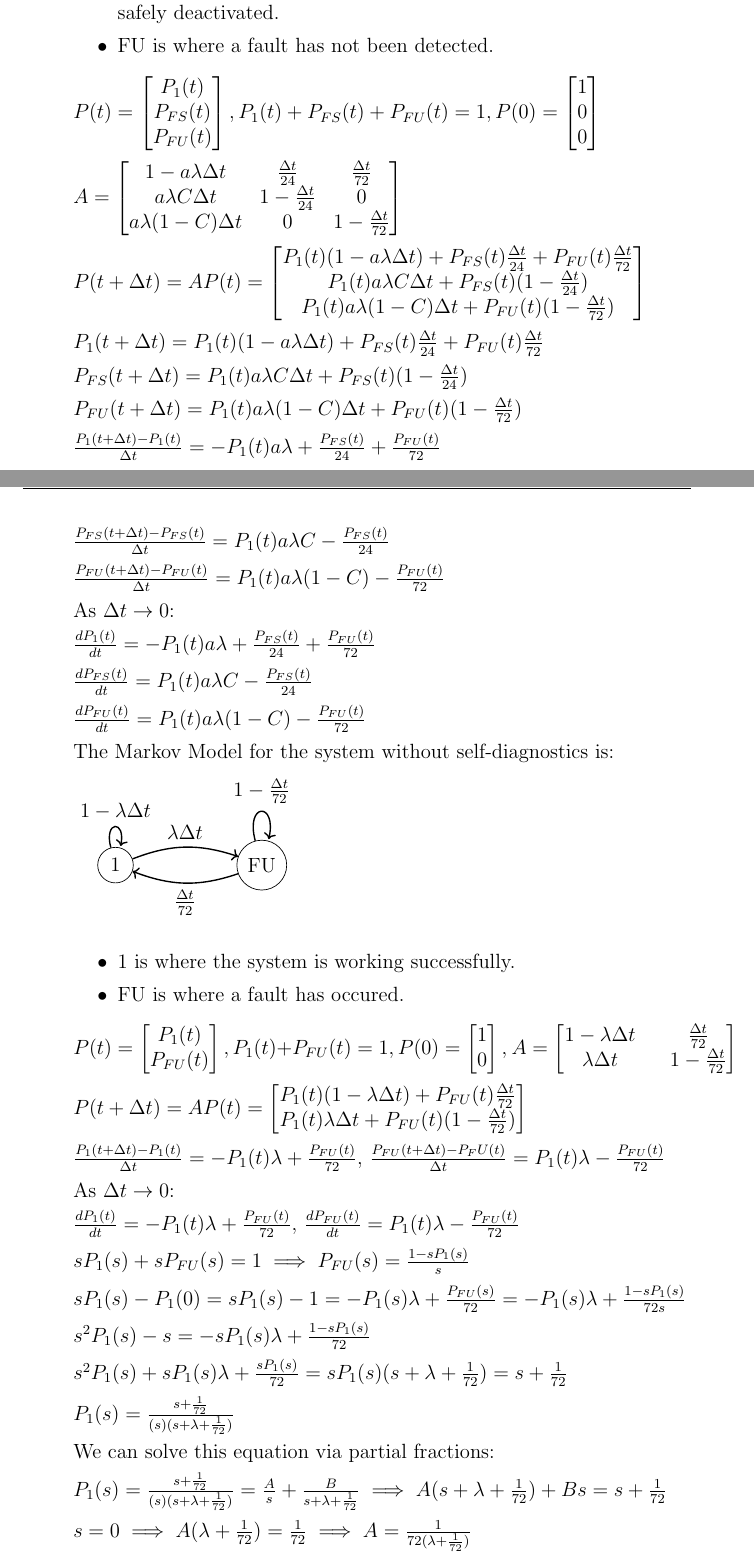
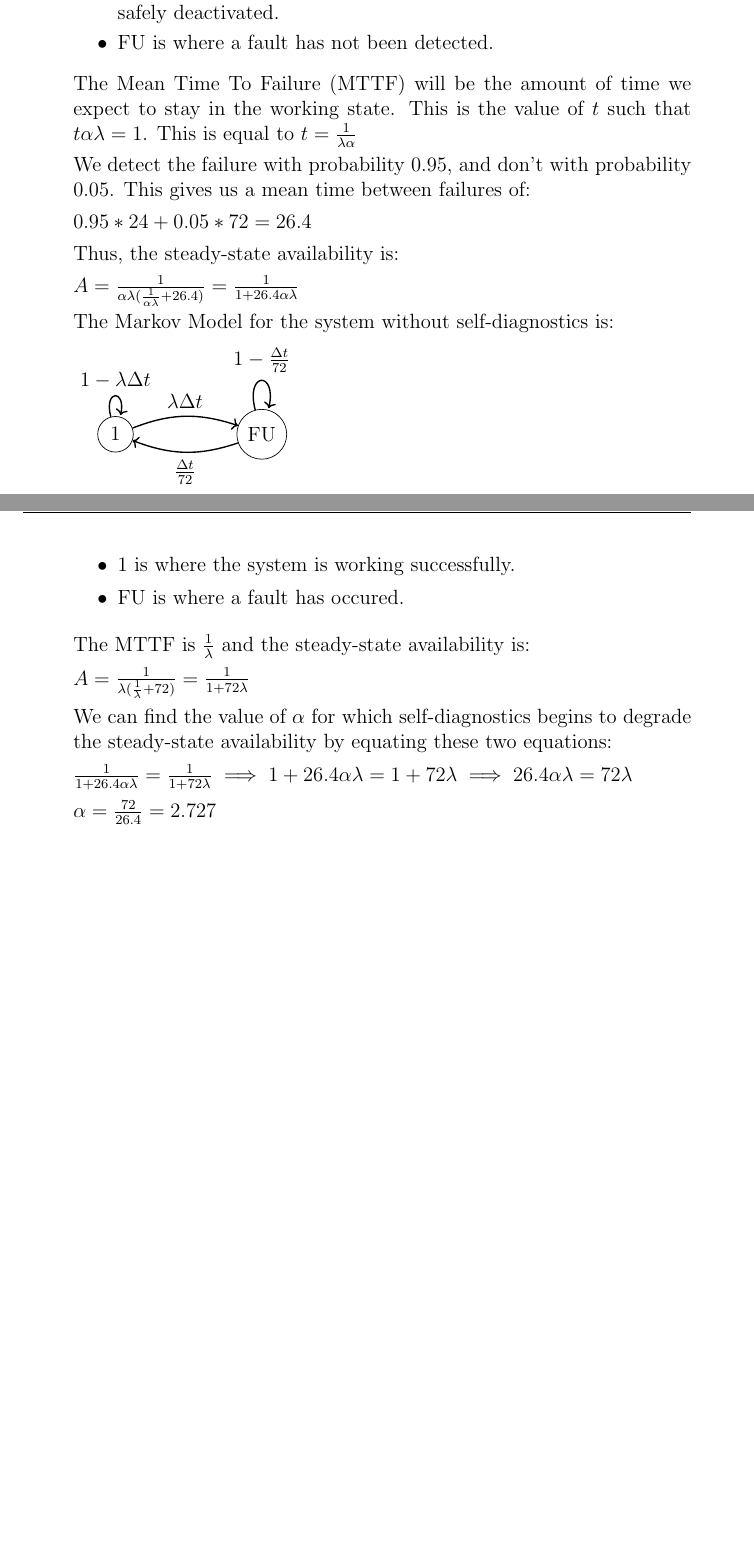
Before and after one commit to aemylt/fault_tolerant, a LaTeX problem sheet (assignment_three/assignment_three.tex): two parts of pages 1 and 2 of 8 before the commit and two parts of pages 1 and 2 of 7 after it, joined at a grey line, cut so that both start at the same text, the shorter picture padded with empty space. Compiled offline with pdfLaTeX.

Commit message:
Initial assignment three done.
Completed question 1 (I think).
Replaced a with alpha for question 1.
Fixed OR-gates on question 5.

```diff
--- a/assignment_three/assignment_three.tex
+++ b/assignment_three/assignment_three.tex
@@ -44,39 +44,15 @@
                 \item FU is where a fault has not been detected.
             \end{itemize}
 
-            $P(t) = \begin{bmatrix} P_1(t) \\ P_{FS}(t) \\ P_{FU}(t) \\ \end{bmatrix}, P_1(t) + P_{FS}(t) + P_{FU}(t) = 1, P(0) = \begin{bmatrix} 1 \\ 0 \\ 0 \end{bmatrix}$
+            The Mean Time To Failure (MTTF) will be the amount of time we expect to stay in the working state. This is the value of $t$ such that $t\alpha\lambda = 1$. This is equal to $t = \frac{1}{\lambda\alpha}$
 
-            $A = \begin{bmatrix}
-                1 - a\lambda\Delta t    & \frac{\Delta t}{24}     & \frac{\Delta t}{72}     \\
-                a\lambda C\Delta t      & 1 - \frac{\Delta t}{24} & 0                       \\
-                a\lambda(1 - C)\Delta t & 0                       & 1 - \frac{\Delta t}{72} \\
-            \end{bmatrix}$
+            We detect the failure with probability 0.95, and don't with probability 0.05. This gives us a mean time between failures of:
 
-            $P(t + \Delta t) = AP(t) = \begin{bmatrix}
-                P_1(t)(1 - a\lambda\Delta t) + P_{FS}(t)\frac{\Delta t}{24} + P_{FU}(t)\frac{\Delta t}{72} \\
-                P_1(t)a\lambda C\Delta t + P_{FS}(t)(1 - \frac{\Delta t}{24}) \\
-                P_1(t)a\lambda(1 - C)\Delta t + P_{FU}(t)(1 - \frac{\Delta t}{72}) \\
-            \end{bmatrix}$
+            $0.95 * 24 + 0.05 * 72 = 26.4$
 
-            $P_1(t + \Delta t) = P_1(t)(1 - a\lambda\Delta t) + P_{FS}(t)\frac{\Delta t}{24} + P_{FU}(t)\frac{\Delta t}{72}$
+            Thus, the steady-state availability is:
 
-            $P_{FS}(t + \Delta t) = P_1(t)a\lambda C\Delta t + P_{FS}(t)(1 - \frac{\Delta t}{24})$
-
-            $P_{FU}(t + \Delta t) = P_1(t)a\lambda(1 - C)\Delta t + P_{FU}(t)(1 - \frac{\Delta t}{72})$
-
-            $\frac{P_1(t + \Delta t) - P_1(t)}{\Delta t} = - P_1(t)a\lambda + \frac{P_{FS}(t)}{24} + \frac{P_{FU}(t)}{72}$
-
-            $\frac{P_{FS}(t + \Delta t) - P_{FS}(t)}{\Delta t} = P_1(t)a\lambda C - \frac{P_{FS}(t)}{24}$
-
-            $\frac{P_{FU}(t + \Delta t) - P_{FU}(t)}{\Delta t} = P_1(t)a\lambda(1 - C) - \frac{P_{FU}(t)}{72}$
-
-            As $\Delta t\to 0$:
-
-            $\frac{dP_1(t)}{dt} = - P_1(t)a\lambda + \frac{P_{FS}(t)}{24} + \frac{P_{FU}(t)}{72}$
-
-            $\frac{dP_{FS}(t)}{dt} = P_1(t)a\lambda C - \frac{P_{FS}(t)}{24}$
-
-            $\frac{dP_{FU}(t)}{dt} = P_1(t)a\lambda(1 - C) - \frac{P_{FU}(t)}{72}$
+            $A = \frac{1}{\alpha\lambda(\frac{1}{\alpha\lambda} + 26.4)} = \frac{1}{1 + 26.4\alpha\lambda}$
 
             The Markov Model for the system without self-diagnostics is:
 
@@ -96,37 +72,12 @@
                 \item FU is where a fault has occured.
             \end{itemize}
 
-            $P(t) = \begin{bmatrix} P_1(t) \\ P_{FU}(t) \end{bmatrix}, P_1(t) + P_{FU}(t) = 1, P(0) = \begin{bmatrix} 1 \\ 0 \end{bmatrix},$
-            $A = \begin{bmatrix}
-                1 - \lambda\Delta t && \frac{\Delta t}{72}     \\
-                \lambda\Delta t     && 1 - \frac{\Delta t}{72} \\
-            \end{bmatrix}$
+            The MTTF is $\frac{1}{\lambda}$ and the steady-state availability is:
 
-            $P(t + \Delta t) = AP(t) = \begin{bmatrix}
-                P_1(t)(1 - \lambda\Delta t) + P_{FU}(t)\frac{\Delta t}{72}       \\
-                P_1(t)\lambda\Delta t       + P_{FU}(t)(1 - \frac{\Delta t}{72}) \\
-            \end{bmatrix}$
+            $A = \frac{1}{\lambda(\frac{1}{\lambda} + 72)} = \frac{1}{1 + 72\lambda}$
 
-            $\frac{P_1(t + \Delta t) - P_1(t)}{\Delta t} = -P_1(t)\lambda + \frac{P_{FU}(t)}{72},$
-            $\frac{P_{FU}(t + \Delta t) - P_FU(t)}{\Delta t} = P_1(t)\lambda - \frac{P_{FU}(t)}{72}$
+            We can find the value of $\alpha$ for which self-diagnostics begins to degrade the steady-state availability by equating these two equations:
 
-            As $\Delta t \to 0$:
+            $\frac{1}{1 + 26.4\alpha\lambda} = \frac{1}{1 + 72\lambda} \implies 1 + 26.4\alpha\lambda = 1 + 72\lambda \implies 26.4\alpha\lambda = 72\lambda$
 
-            $\frac{dP_1(t)}{dt} = -P_1(t)\lambda + \frac{P_{FU}(t)}{72},$
-            $\frac{dP_{FU}(t) }{dt} = P_1(t)\lambda - \frac{P_{FU}(t)}{72}$
-
-            $sP_1(s) + sP_{FU}(s) = 1 \implies P_{FU}(s) = \frac{1 - sP_1(s)}{s}$
-
-            $sP_1(s) - P_1(0) = sP_1(s) - 1 = -P_1(s)\lambda + \frac{P_{FU}(s)}{72} = -P_1(s)\lambda + \frac{1 - sP_1(s)}{72s}$
-
-            $s^2P_1(s) - s = -sP_1(s)\lambda + \frac{1 - sP_1(s)}{72}$
-
-            $s^2P_1(s) + sP_1(s)\lambda + \frac{sP_1(s)}{72} = sP_1(s)(s + \lambda + \frac{1}{72}) = s + \frac{1}{72}$
-
-            $P_1(s) = \frac{s + \frac{1}{72}}{(s)(s + \lambda + \frac{1}{72})}$
-
-            We can solve this equation via partial fractions:
-
-            $P_1(s) = \frac{s + \frac{1}{72}}{(s)(s + \lambda + \frac{1}{72})} = \frac{A}{s} + \frac{B}{s + \lambda + \frac{1}{72}} \implies A(s + \lambda + \frac{1}{72}) + Bs = s + \frac{1}{72}$
-
-            $s = 0 \implies A(\lambda + \frac{1}{72}) = \frac{1}{72} \implies A = \frac{1}{72(\lambda + \frac{1}{72})}$
+            $\alpha = \frac{72}{26.4} = 2.727$
```
Also changed, not shown: assignment_three/assignment_three.pdf, assignment_three/assignment_three.tex (16 more changed lines).
